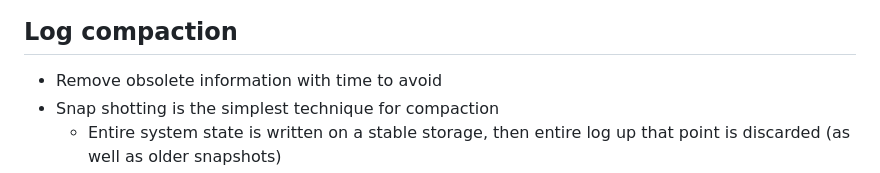
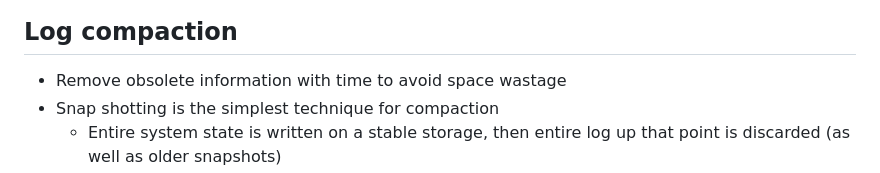
Before and after one commit to souraavv/whitepapers-and-books, a Markdown page: whitepapers/raft.md, the part around the change. Rendered like a GitHub page.

```diff
--- a/whitepapers/raft.md
+++ b/whitepapers/raft.md
@@ -458,7 +458,7 @@ Invoked by candidates to gather vote
 - ![alt text](./images/raft/image-7.png)
 
 ## Log compaction
-- Remove obsolete information with time to avoid
+- Remove obsolete information with time to avoid space wastage
 - Snap shotting is the simplest technique for compaction
   - Entire system state is written on a stable storage, then entire log up that point is discarded (as well as older snapshots)
   - ![alt text](./images/raft/image-8.png)
```
